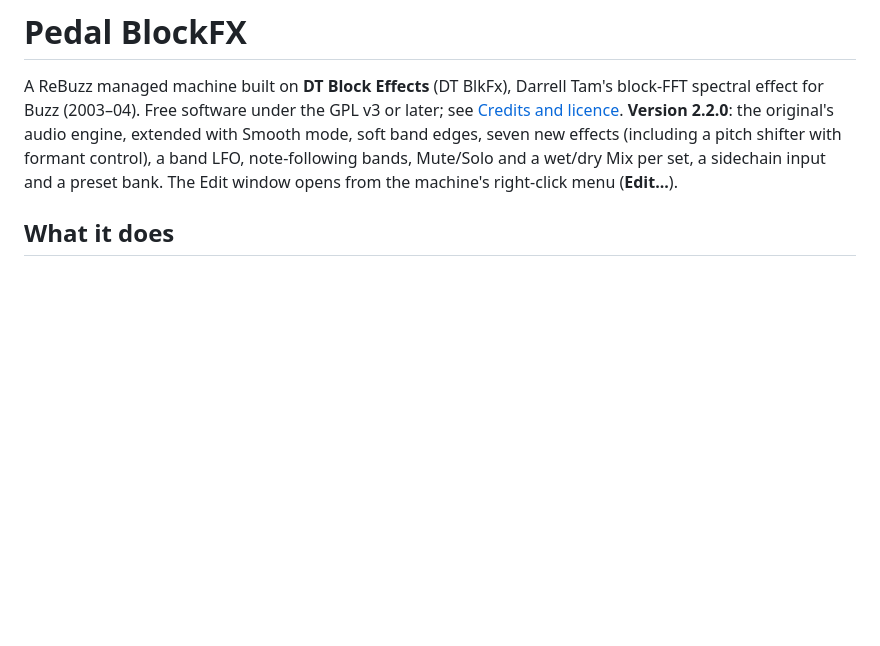
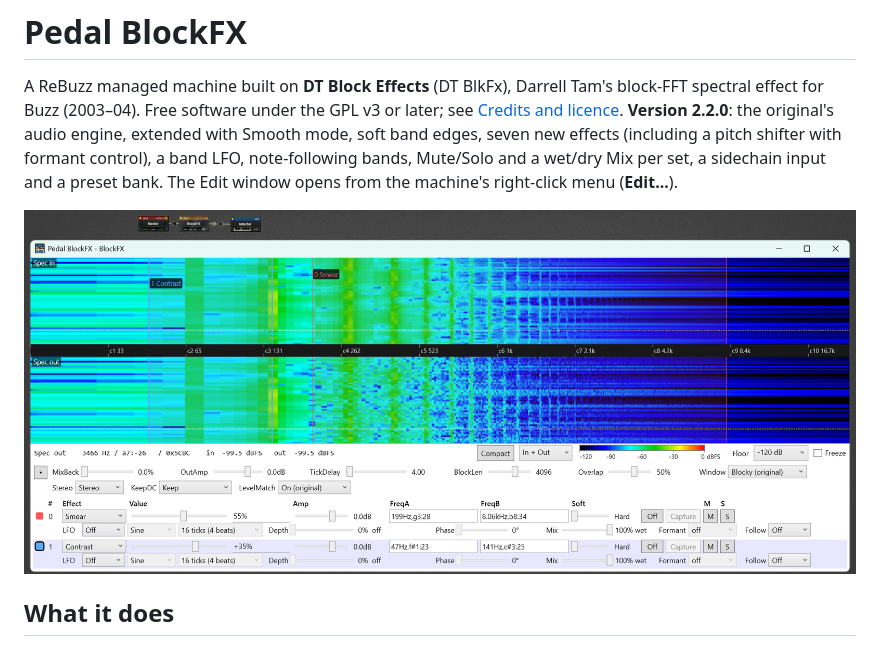
Before and after one commit to thepedal/pedal-blockfx, a Markdown page: README.md, the part around the change. Rendered like a GitHub page; pictures changed too: docs/edit-window.png (added); blank space fills up the shorter version.

Commit message:
Added image to Readme

```diff
--- a/README.md
+++ b/README.md
@@ -7,6 +7,8 @@ soft band edges, seven new effects (including a pitch shifter with formant contr
 note-following bands,
 Mute/Solo and a wet/dry Mix per set, a sidechain input and a preset bank. The Edit window
 opens from the machine's right-click menu (**Edit...**).
+
+![The Pedal BlockFX Edit window, with input and output spectrograms, two FX sets (Smear and Contrast) and the globals row](docs/edit-window.png)
 
 ## What it does
 
```
Also changed, not shown: 1 other file.
